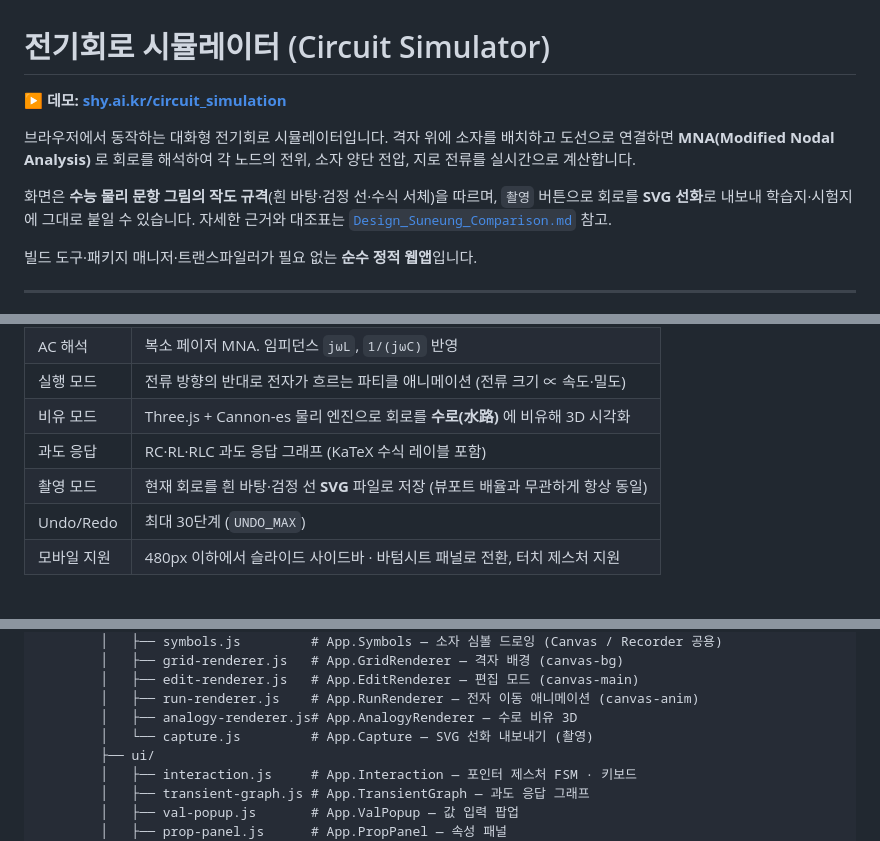
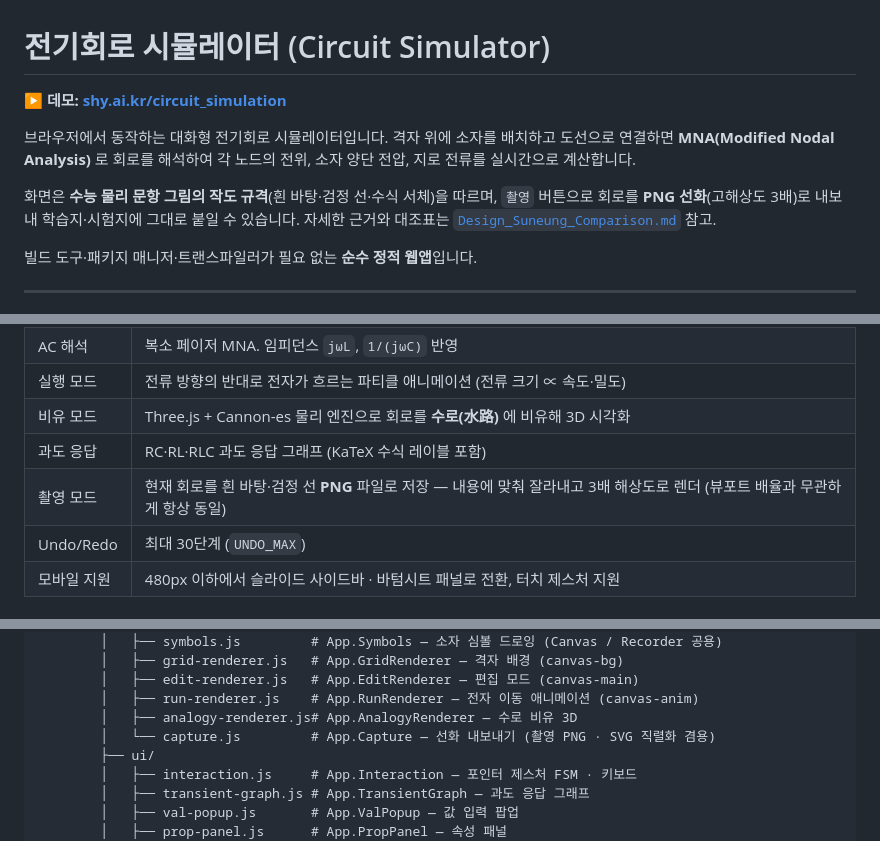
Before and after one commit to sehunYang/circuit_simulation, a Markdown page: README.md, 3 parts joined by grey strips. Rendered like a GitHub page.

```diff
--- a/README.md
+++ b/README.md
@@ -7,7 +7,7 @@
 소자 양단 전압, 지로 전류를 실시간으로 계산합니다.
 
 화면은 **수능 물리 문항 그림의 작도 규격**(흰 바탕·검정 선·수식 서체)을 따르며,
-`촬영` 버튼으로 회로를 **SVG 선화**로 내보내 학습지·시험지에 그대로 붙일 수 있습니다.
+`촬영` 버튼으로 회로를 **PNG 선화**(고해상도 3배)로 내보내 학습지·시험지에 그대로 붙일 수 있습니다.
 자세한 근거와 대조표는 [`Design_Suneung_Comparison.md`](Design_Suneung_Comparison.md) 참고.
 
 빌드 도구·패키지 매니저·트랜스파일러가 필요 없는 **순수 정적 웹앱**입니다.
@@ -25,7 +25,7 @@
 | 실행 모드 | 전류 방향의 반대로 전자가 흐르는 파티클 애니메이션 (전류 크기 ∝ 속도·밀도) |
 | 비유 모드 | Three.js + Cannon-es 물리 엔진으로 회로를 **수로(水路)** 에 비유해 3D 시각화 |
 | 과도 응답 | RC·RL·RLC 과도 응답 그래프 (KaTeX 수식 레이블 포함) |
-| 촬영 모드 | 현재 회로를 흰 바탕·검정 선 **SVG** 파일로 저장 (뷰포트 배율과 무관하게 항상 동일) |
+| 촬영 모드 | 현재 회로를 흰 바탕·검정 선 **PNG** 파일로 저장 — 내용에 맞춰 잘라내고 3배 해상도로 렌더 (뷰포트 배율과 무관하게 항상 동일) |
 | Undo/Redo | 최대 30단계 (`UNDO_MAX`) |
 | 모바일 지원 | 480px 이하에서 슬라이드 사이드바 · 바텀시트 패널로 전환, 터치 제스처 지원 |
 
@@ -125,7 +125,7 @@ circuit_simulation/
         │   ├── edit-renderer.js   # App.EditRenderer — 편집 모드 (canvas-main)
         │   ├── run-renderer.js    # App.RunRenderer — 전자 이동 애니메이션 (canvas-anim)
         │   ├── analogy-renderer.js# App.AnalogyRenderer — 수로 비유 3D
-        │   └── capture.js         # App.Capture — SVG 선화 내보내기 (촬영)
+        │   └── capture.js         # App.Capture — 선화 내보내기 (촬영 PNG · SVG 직렬화 겸용)
         ├── ui/
         │   ├── interaction.js     # App.Interaction — 포인터 제스처 FSM · 키보드
         │   ├── transient-graph.js # App.TransientGraph — 과도 응답 그래프
```
Also changed, not shown: other parts of README.md (+2 -2 lines), Design_Suneung_Comparison.md (+14 -7 lines), assets/apple-touch-icon.png (added), assets/favicon-32.png (added), assets/logo.png (added), assets/og-image.png (added), 4 other files.
